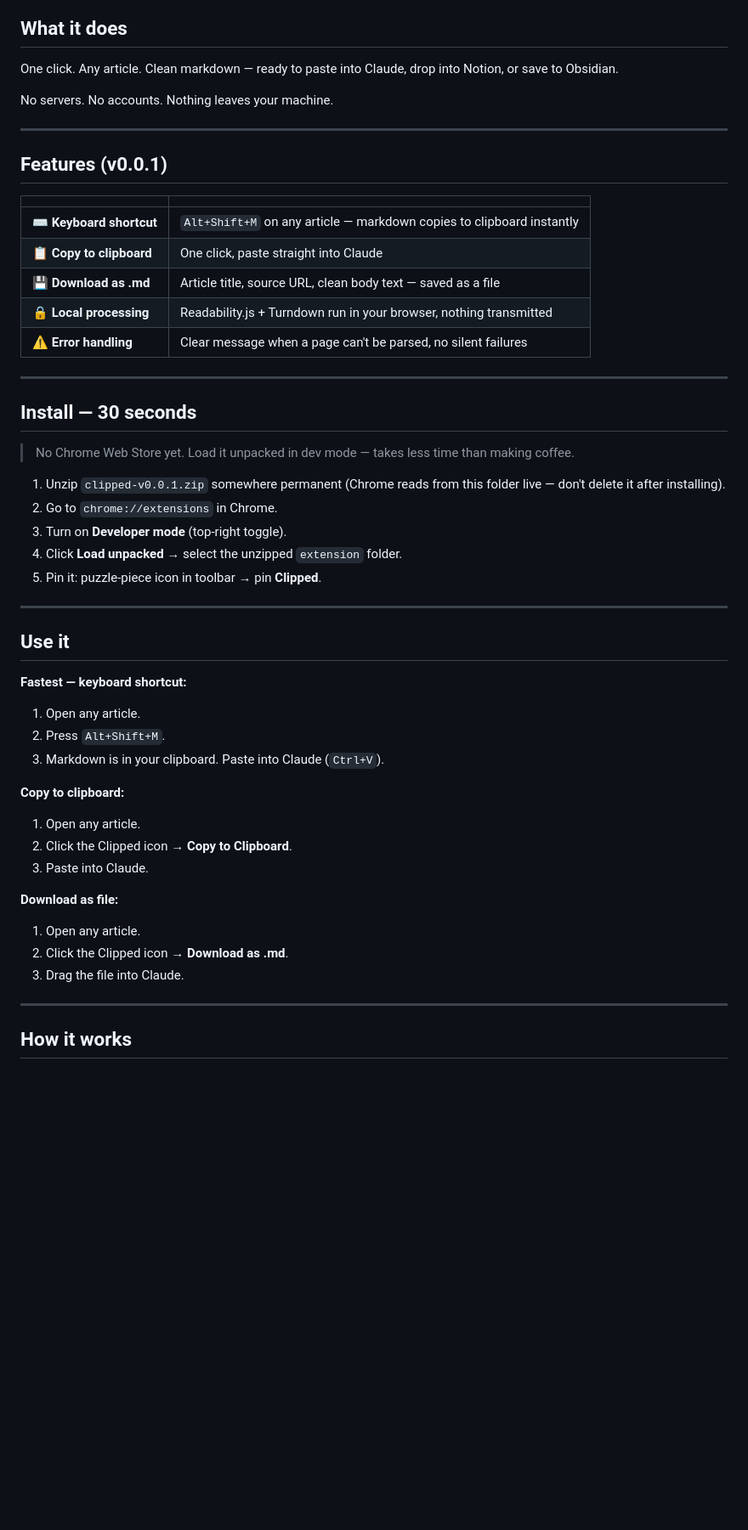
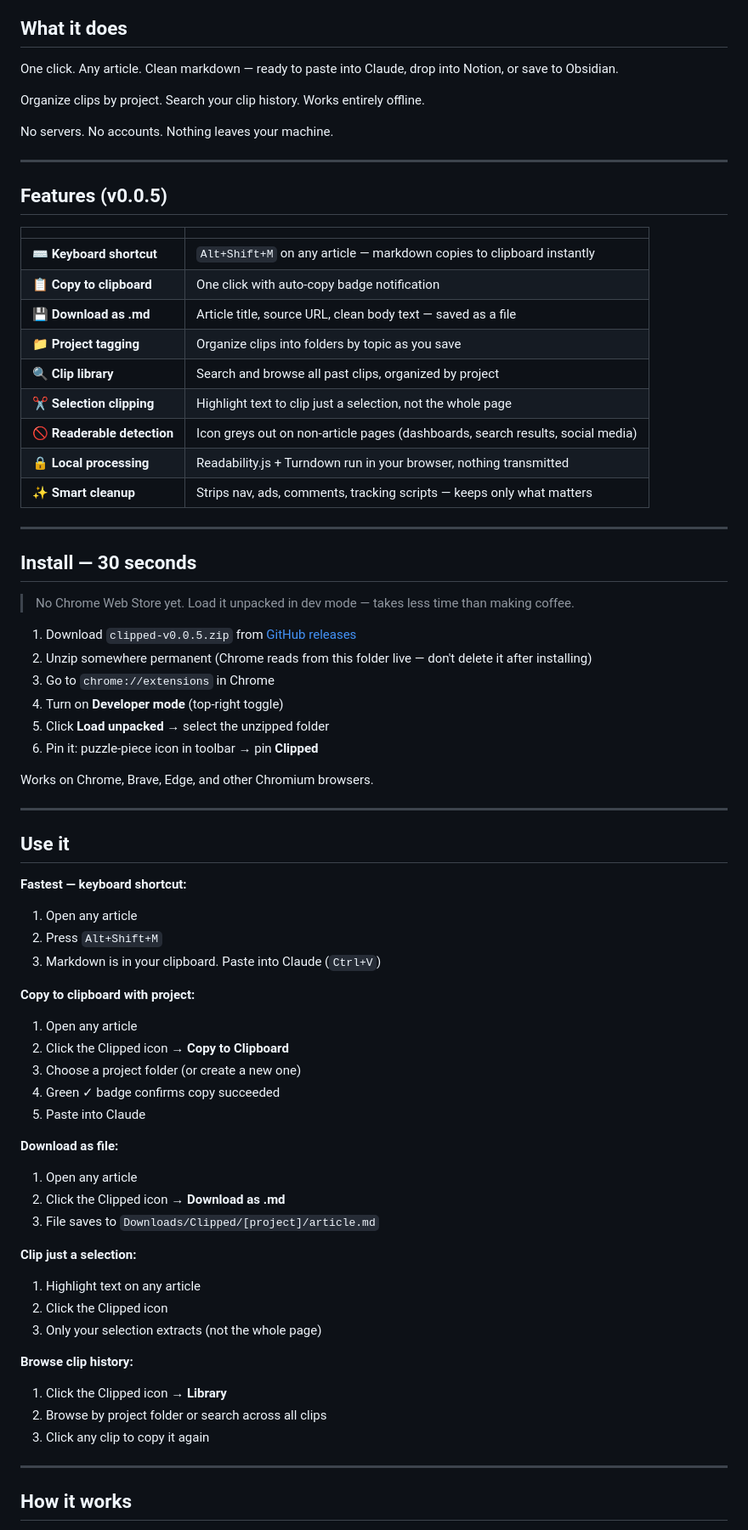
Before and after one commit to muaddib14/clipped-extension, a Markdown page: README.md, the part around one of its changes. Shown at 85% size. Drawn GitHub-style; blank space fills up the shorter version.

Commit message:
Update README for v0.0.5: Enhance features and installation instructions

```diff
--- a/README.md
+++ b/README.md
@@ -21,19 +21,25 @@ Claude can't see it. The page is JS-rendered, or paywalled, or just structured i
 
 One click. Any article. Clean markdown — ready to paste into Claude, drop into Notion, or save to Obsidian.
 
+Organize clips by project. Search your clip history. Works entirely offline.
+
 No servers. No accounts. Nothing leaves your machine.
 
 ---
 
-## Features (v0.0.1)
+## Features (v0.0.5)
 
 | | |
 |---|---|
 | ⌨️ **Keyboard shortcut** | `Alt+Shift+M` on any article — markdown copies to clipboard instantly |
-| 📋 **Copy to clipboard** | One click, paste straight into Claude |
+| 📋 **Copy to clipboard** | One click with auto-copy badge notification |
 | 💾 **Download as .md** | Article title, source URL, clean body text — saved as a file |
+| 📁 **Project tagging** | Organize clips into folders by topic as you save |
+| 🔍 **Clip library** | Search and browse all past clips, organized by project |
+| ✂️ **Selection clipping** | Highlight text to clip just a selection, not the whole page |
+| 🚫 **Readerable detection** | Icon greys out on non-article pages (dashboards, search results, social media) |
 | 🔒 **Local processing** | Readability.js + Turndown run in your browser, nothing transmitted |
-| ⚠️ **Error handling** | Clear message when a page can't be parsed, no silent failures |
+| ✨ **Smart cleanup** | Strips nav, ads, comments, tracking scripts — keeps only what matters |
 
 ---
 
@@ -41,30 +47,45 @@ No servers. No accounts. Nothing leaves your machine.
 
 > No Chrome Web Store yet. Load it unpacked in dev mode — takes less time than making coffee.
 
-1. Unzip `clipped-v0.0.1.zip` somewhere permanent (Chrome reads from this folder live — don't delete it after installing).
-2. Go to `chrome://extensions` in Chrome.
-3. Turn on **Developer mode** (top-right toggle).
-4. Click **Load unpacked** → select the unzipped `extension` folder.
-5. Pin it: puzzle-piece icon in toolbar → pin **Clipped**.
+1. Download `clipped-v0.0.5.zip` from [GitHub releases](https://github.com/muaddib14/clipped-extension/releases/latest)
+2. Unzip somewhere permanent (Chrome reads from this folder live — don't delete it after installing)
+3. Go to `chrome://extensions` in Chrome
+4. Turn on **Developer mode** (top-right toggle)
+5. Click **Load unpacked** → select the unzipped folder
+6. Pin it: puzzle-piece icon in toolbar → pin **Clipped**
+
+Works on Chrome, Brave, Edge, and other Chromium browsers.
 
 ---
 
 ## Use it
 
 **Fastest — keyboard shortcut:**
-1. Open any article.
-2. Press `Alt+Shift+M`.
-3. Markdown is in your clipboard. Paste into Claude (`Ctrl+V`).
+1. Open any article
+2. Press `Alt+Shift+M`
+3. Markdown is in your clipboard. Paste into Claude (`Ctrl+V`)
 
-**Copy to clipboard:**
-1. Open any article.
-2. Click the Clipped icon → **Copy to Clipboard**.
-3. Paste into Claude.
+**Copy to clipboard with project:**
+1. Open any article
+2. Click the Clipped icon → **Copy to Clipboard**
+3. Choose a project folder (or create a new one)
+4. Green ✓ badge confirms copy succeeded
+5. Paste into Claude
 
 **Download as file:**
-1. Open any article.
-2. Click the Clipped icon → **Download as .md**.
-3. Drag the file into Claude.
+1. Open any article
+2. Click the Clipped icon → **Download as .md**
+3. File saves to `Downloads/Clipped/[project]/article.md`
+
+**Clip just a selection:**
+1. Highlight text on any article
+2. Click the Clipped icon
+3. Only your selection extracts (not the whole page)
+
+**Browse clip history:**
+1. Click the Clipped icon → **Library**
+2. Browse by project folder or search across all clips
+3. Click any clip to copy it again
 
 ---
 
```
Also changed, not shown: other parts of README.md (+10 -10 lines).
